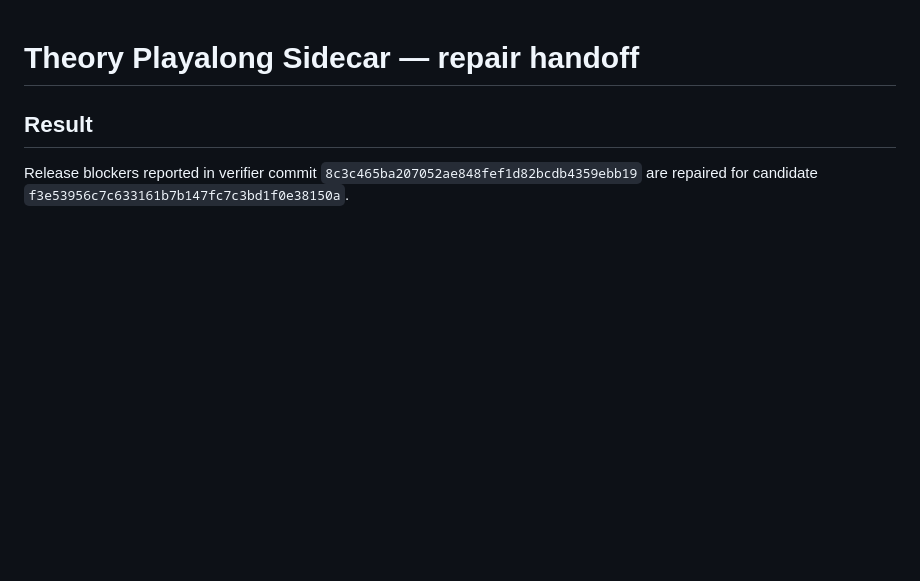
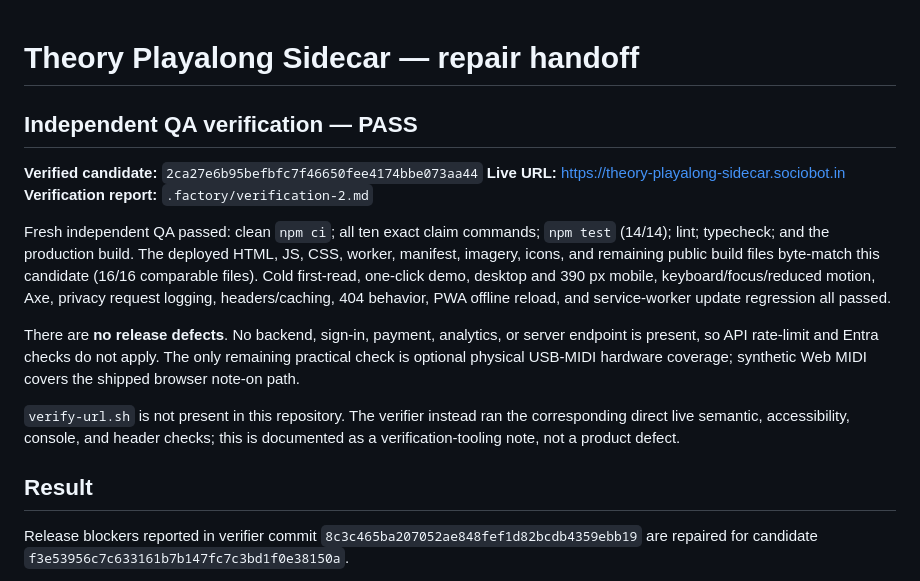
Before and after one commit to B-Divyesh/sf-theory-playalong-sidecar, a Markdown page: .factory/handoff.md, the part around the change. Drawn GitHub-style; blank space fills up the shorter version.

Commit message:
docs: record independent candidate verification

```diff
--- a/.factory/handoff.md
+++ b/.factory/handoff.md
@@ -1,4 +1,28 @@
 # Theory Playalong Sidecar — repair handoff
+
+## Independent QA verification — PASS
+
+**Verified candidate:** `2ca27e6b95befbfc7f46650fee4174bbe073aa44`
+**Live URL:** <https://theory-playalong-sidecar.sociobot.in>
+**Verification report:** `.factory/verification-2.md`
+
+Fresh independent QA passed: clean `npm ci`; all ten exact claim commands;
+`npm test` (14/14); lint; typecheck; and the production build. The deployed
+HTML, JS, CSS, worker, manifest, imagery, icons, and remaining public build
+files byte-match this candidate (16/16 comparable files). Cold first-read,
+one-click demo, desktop and 390 px mobile, keyboard/focus/reduced motion, Axe,
+privacy request logging, headers/caching, 404 behavior, PWA offline reload,
+and service-worker update regression all passed.
+
+There are **no release defects**. No backend, sign-in, payment, analytics, or
+server endpoint is present, so API rate-limit and Entra checks do not apply.
+The only remaining practical check is optional physical USB-MIDI hardware
+coverage; synthetic Web MIDI covers the shipped browser note-on path.
+
+`verify-url.sh` is not present in this repository. The verifier instead ran
+the corresponding direct live semantic, accessibility, console, and header
+checks; this is documented as a verification-tooling note, not a product
+defect.
 
 ## Result
 
```
Also changed, not shown: .factory/verification-2.md (added, +102 -0 lines).
